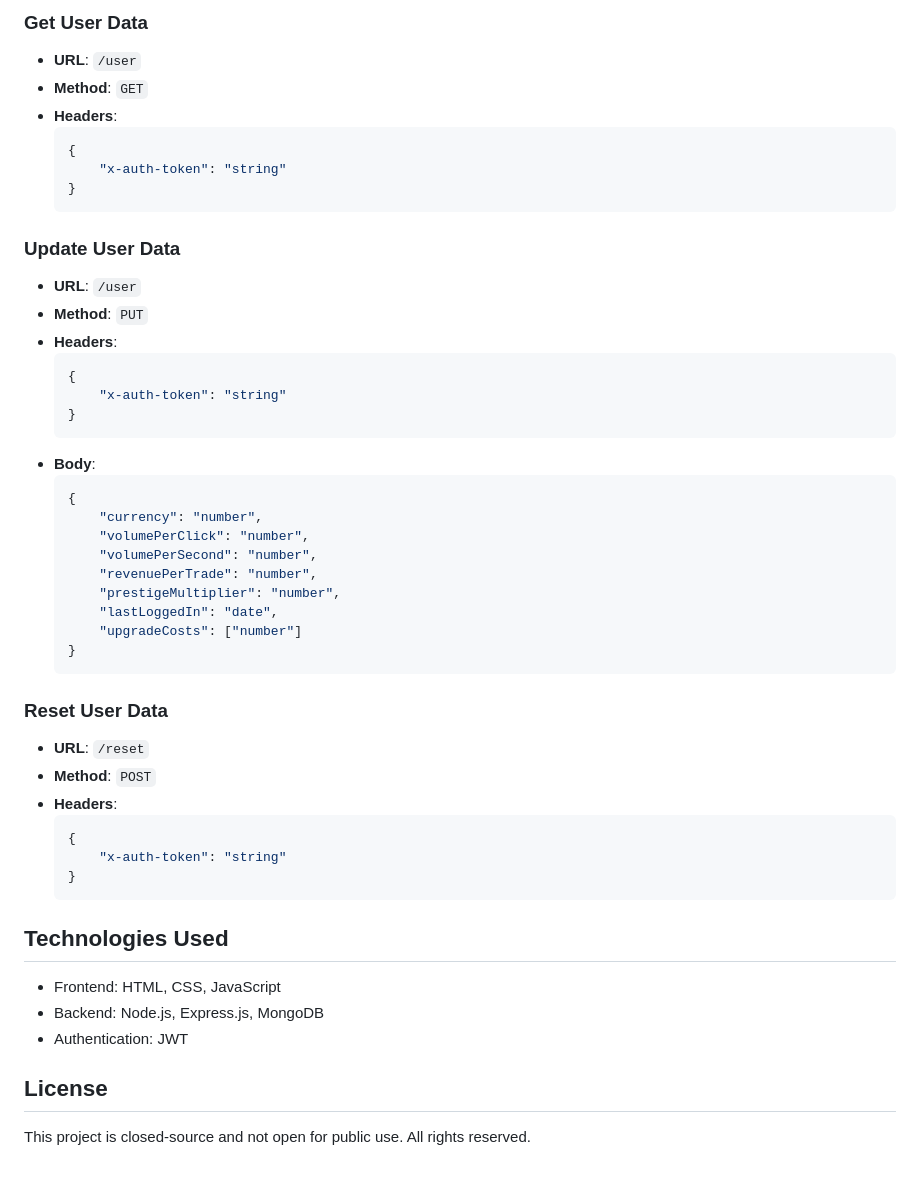
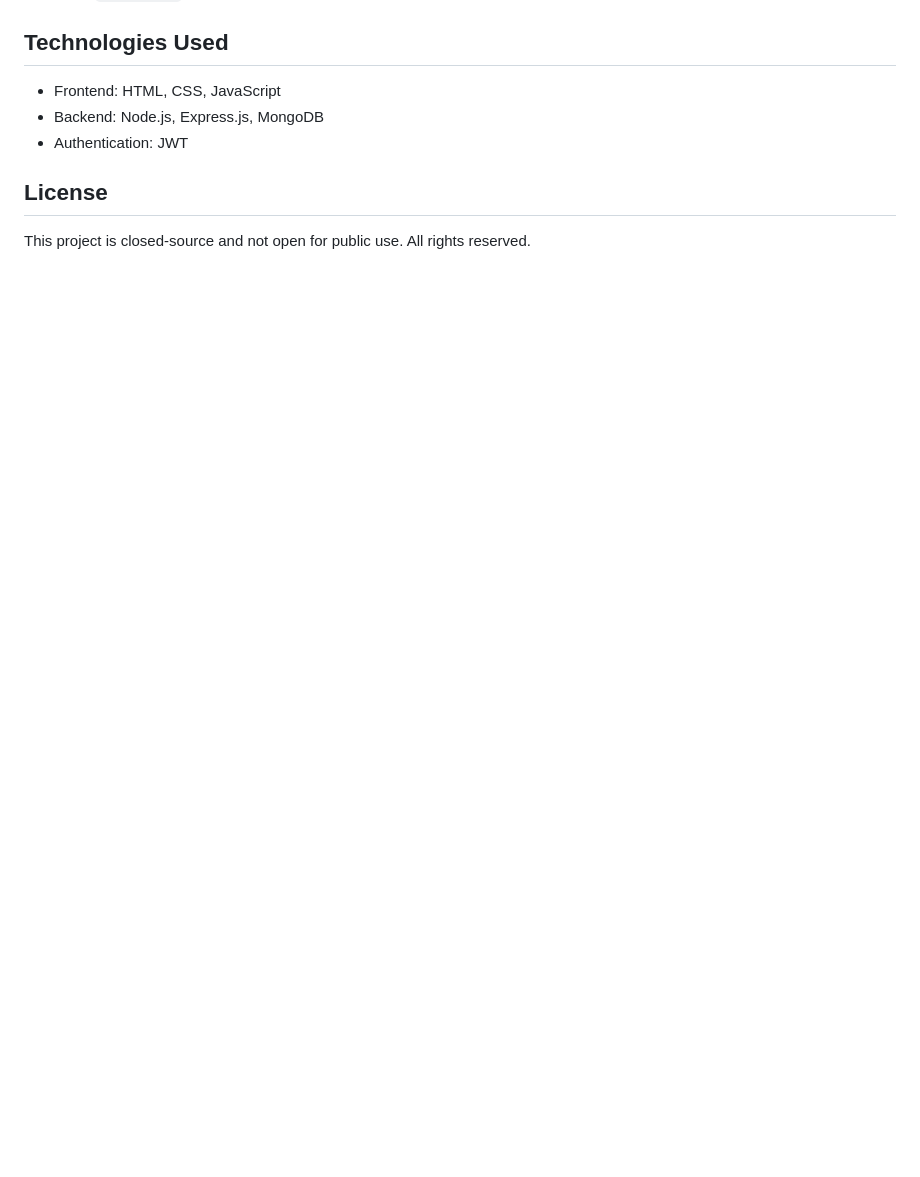
Before and after one commit to kuthedk/stock-exchange-clicker-game, a Markdown page: README.md, the part around the change printed below. Rendered like a GitHub page; blank space fills up the shorter version.

````diff
--- a/README.md
+++ b/README.md
@@ -178,47 +126,3 @@ PORT=5001
-### Get User Data
-
-- **URL**: `/user`
-- **Method**: `GET`
-- **Headers**:
-  ```json
-  {
-      "x-auth-token": "string"
-  }
-  ```
-
-### Update User Data
-
-- **URL**: `/user`
-- **Method**: `PUT`
-- **Headers**:
-  ```json
-  {
-      "x-auth-token": "string"
-  }
-  ```
-- **Body**:
-  ```json
-  {
-      "currency": "number",
-      "volumePerClick": "number",
-      "volumePerSecond": "number",
-      "revenuePerTrade": "number",
-      "prestigeMultiplier": "number",
-      "lastLoggedIn": "date",
-      "upgradeCosts": ["number"]
-  }
-  ```
-
-### Reset User Data
-
-- **URL**: `/reset`
-- **Method**: `POST`
-- **Headers**:
-  ```json
-  {
-      "x-auth-token": "string"
-  }
-  ```
 
 ## Technologies Used
 
````
Also changed, not shown: other parts of README.md (+0 -52 lines).
